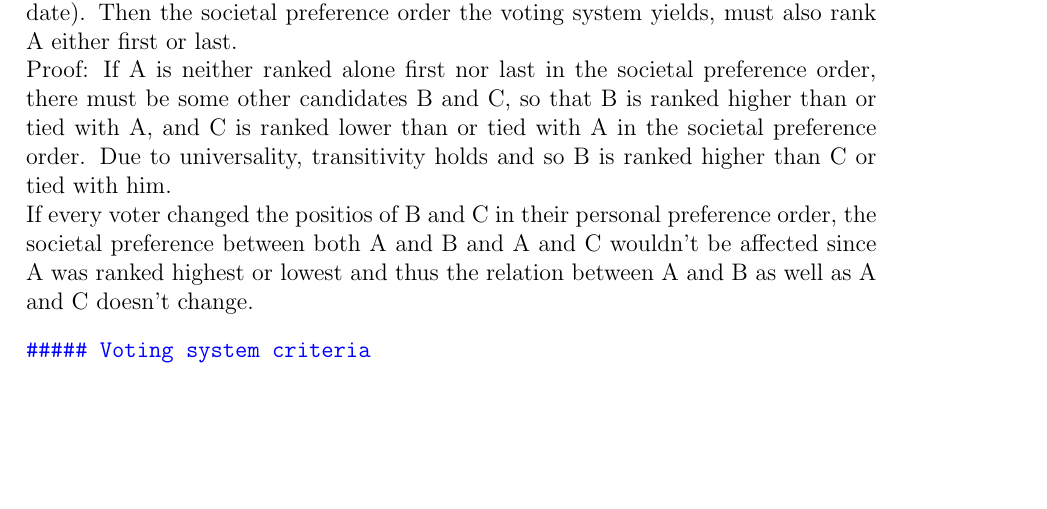
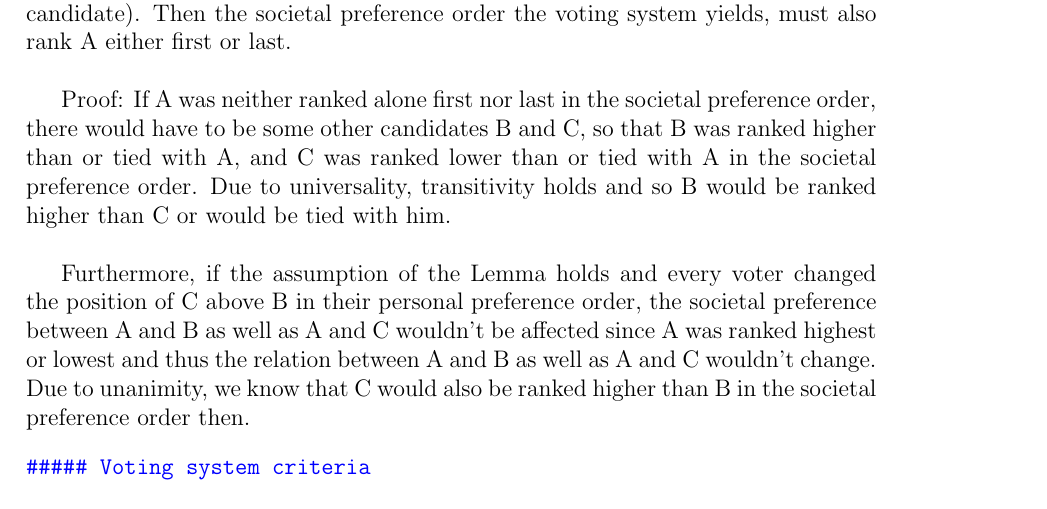
Before and after one commit to Nikolaj-K/NOS-voting-system-research, a LaTeX document (voting-paper/main.tex, which reads voting-paper/section_texts/s75_voting_properties.tex): part of page 12 of 22, cut so that both start at the same text, the shorter picture padded with empty space. Compiled offline with pdfLaTeX.

Commit message:
proof addition

```diff
--- a/voting-paper/section_texts/s75_voting_properties.tex
+++ b/voting-paper/section_texts/s75_voting_properties.tex
@@ -88,10 +88,13 @@ One of these is Pareto's Unanimity condition, which replaces the conditions of P
 Since the holding true of Unanimity implies that Positive Association of Social and Individual Values and Citizen Sovereignty also are fulfilled, one can formulate a stronger form aof Arrow's Theorem: \\
 For an election with more than two candidates, a voting system can't satisfy Universality, Independence of Irrelevant Alternatives, Nondictatorship and Unanimity all at once. \\
 This stronger version is easier to prove. In order to do so, the following Lemma is needed: \\
+
 Assume having an electin with three or more candidates and a voting system that satisfies universality, IIA and unanimity. Suppose that A is a candidate in the election and that every voter ranks A either first or last on their individual preference order (whereby some can rank him first and some last, not all have to rank him the same; furthermore this assumption excludes ties between A and any other candidate). Then the societal preference order the voting system yields, must also rank A either first or last. \\
-Proof: If A is neither ranked alone first nor last in the societal preference order, there must be some other candidates B and C, so that B is ranked higher than or tied with A, and C is ranked lower than or tied with A in the societal preference order.
-Due to universality, transitivity holds and so B is ranked higher than C or tied with him. \\
-If every voter changed the positios of B and C in their personal preference order, the societal preference between both A and B and A and C wouldn't be affected since A was ranked highest or lowest and thus the relation between A and B as well as A and C doesn't change.
+
+Proof: If A was neither ranked alone first nor last in the societal preference order, there would have to be some other candidates B and C, so that B was ranked higher than or tied with A, and C was ranked lower than or tied with A in the societal preference order.
+Due to universality, transitivity holds and so B would be ranked higher than C or would be tied with him. \\
+
+Furthermore, if the assumption of the Lemma holds and every voter changed the position of C above B in their personal preference order, the societal preference between A and B as well as A and C wouldn't be affected since A was ranked highest or lowest and thus the relation between A and B as well as A and C wouldn't change. Due to unanimity, we know that C would also be ranked higher than B in the societal preference order then.
 
 
 
```
